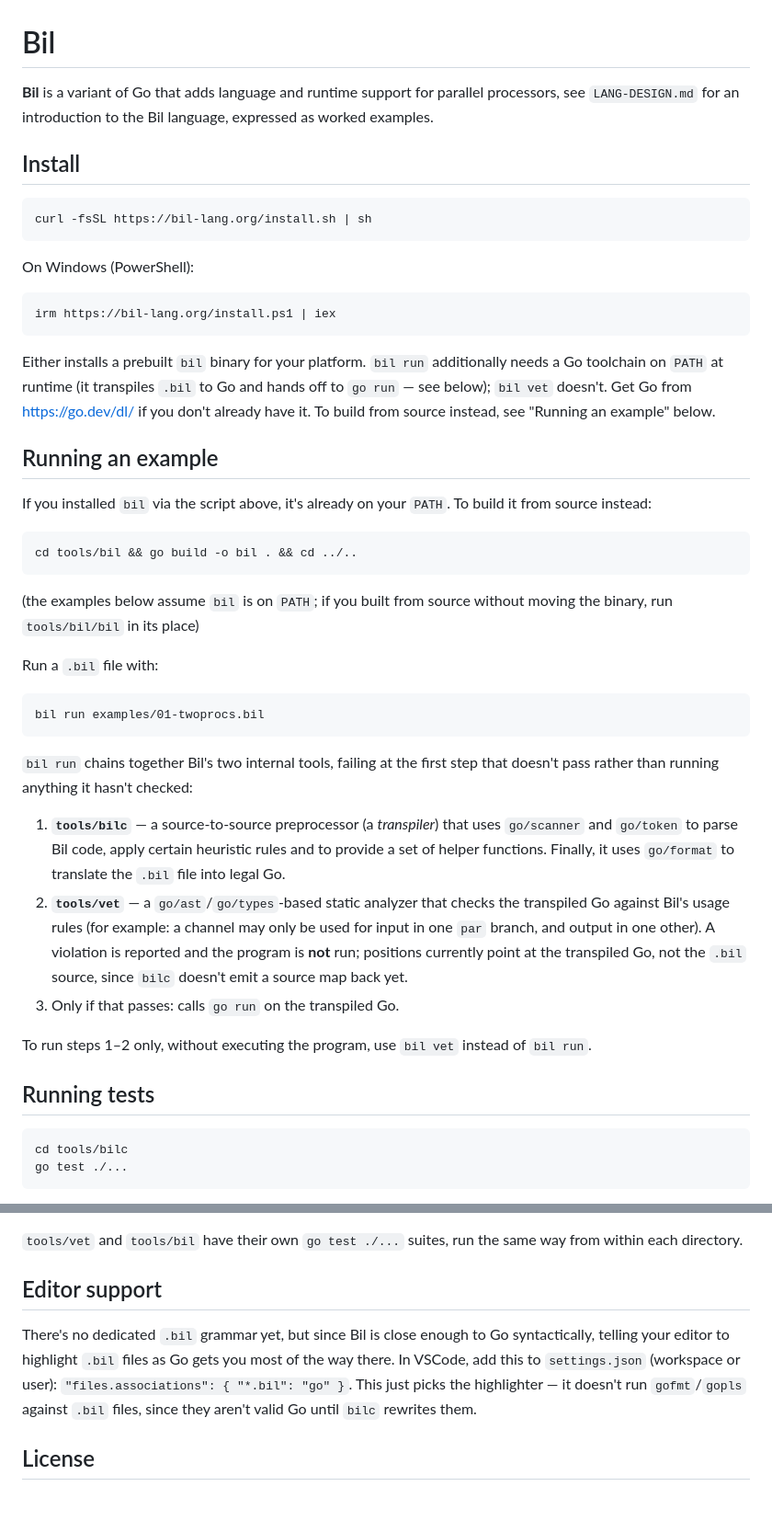
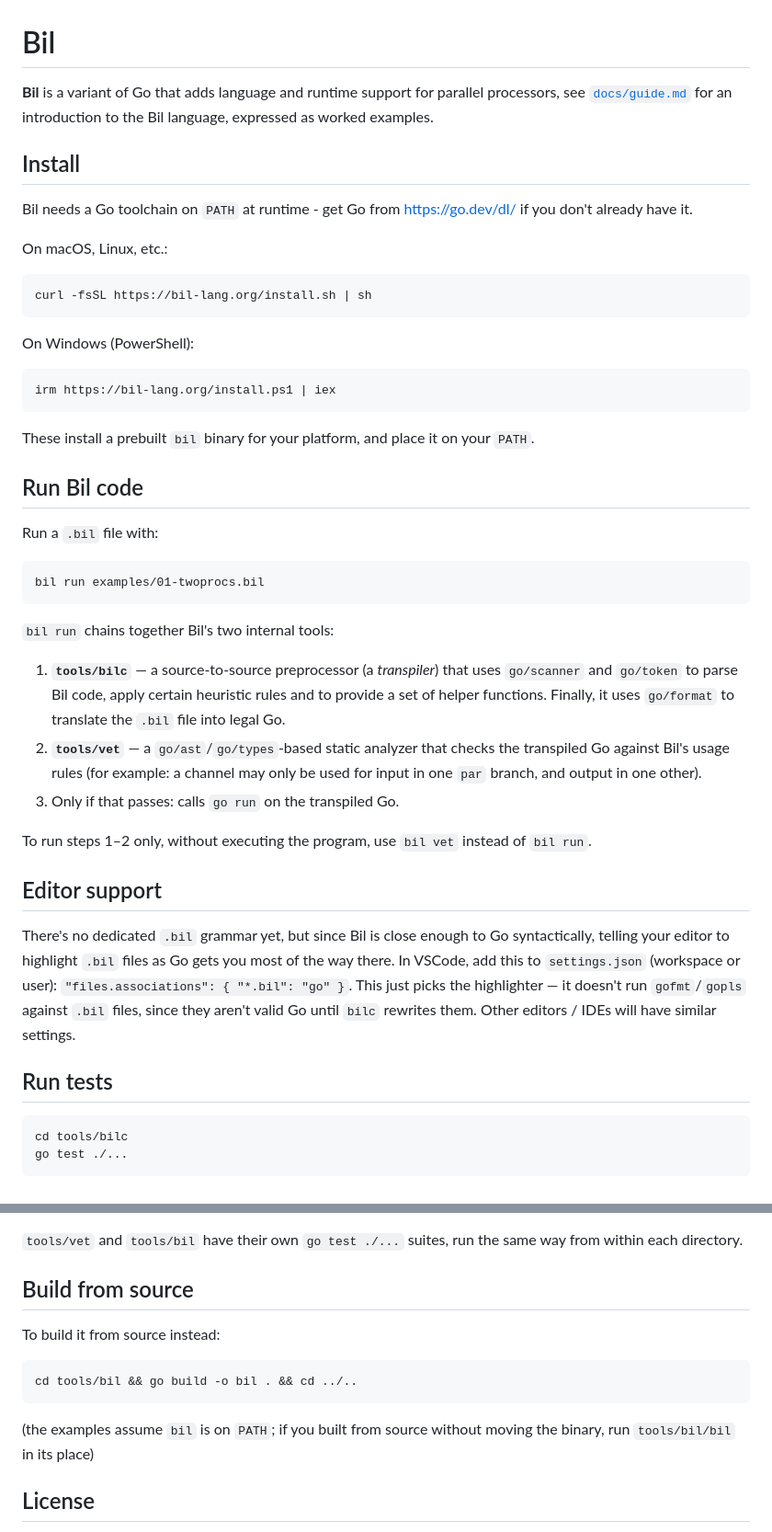
Before and after one commit to bil-lang/bil, a Markdown page: README.md, 2 parts joined by grey strips. Shown at 92% size. Rendered like a GitHub page; blank space fills up the shorter version.

Commit message:
document new install

````diff
--- a/README.md
+++ b/README.md
@@ -1,8 +1,12 @@
 # Bil
 
-**Bil** is a variant of Go that adds language and runtime support for parallel processors, see `LANG-DESIGN.md` for an introduction to the Bil language, expressed as worked examples.
+**Bil** is a variant of Go that adds language and runtime support for parallel processors, see [`docs/guide.md`](https://github.com/bil-lang/bil/blob/main/docs/guide.md) for an introduction to the Bil language, expressed as worked examples.
 
 ## Install
+
+Bil needs a Go toolchain on `PATH` at runtime - get Go from https://go.dev/dl/ if you don't already have it.
+
+On macOS, Linux, etc.:
 
 ```
 curl -fsSL https://bil-lang.org/install.sh | sh
@@ -14,17 +18,9 @@ On Windows (PowerShell):
 irm https://bil-lang.org/install.ps1 | iex
 ```
 
-Either installs a prebuilt `bil` binary for your platform. `bil run` additionally needs a Go toolchain on `PATH` at runtime (it transpiles `.bil` to Go and hands off to `go run` — see below); `bil vet` doesn't. Get Go from https://go.dev/dl/ if you don't already have it. To build from source instead, see "Running an example" below.
+These install a prebuilt `bil` binary for your platform, and place it on your `PATH`.
 
-## Running an example
-
-If you installed `bil` via the script above, it's already on your `PATH`. To build it from source instead:
-
-```
-cd tools/bil && go build -o bil . && cd ../..
-```
-
-(the examples below assume `bil` is on `PATH`; if you built from source without moving the binary, run `tools/bil/bil` in its place)
+## Run Bil code
 
 Run a `.bil` file with:
 
@@ -32,15 +28,19 @@ Run a `.bil` file with:
 bil run examples/01-twoprocs.bil
 ```
 
-`bil run` chains together Bil's two internal tools, failing at the first step that doesn't pass rather than running anything it hasn't checked:
+`bil run` chains together Bil's two internal tools:
 
 1. **`tools/bilc`** — a source-to-source preprocessor (a _transpiler_) that uses `go/scanner` and `go/token` to parse Bil code, apply certain heuristic rules and to provide a set of helper functions. Finally, it uses `go/format` to translate the `.bil` file into legal Go.
-2. **`tools/vet`** — a `go/ast`/`go/types`-based static analyzer that checks the transpiled Go against Bil's usage rules (for example: a channel may only be used for input in one `par` branch, and output in one other). A violation is reported and the program is **not** run; positions currently point at the transpiled Go, not the `.bil` source, since `bilc` doesn't emit a source map back yet.
+2. **`tools/vet`** — a `go/ast`/`go/types`-based static analyzer that checks the transpiled Go against Bil's usage rules (for example: a channel may only be used for input in one `par` branch, and output in one other).
 3. Only if that passes: calls `go run` on the transpiled Go.
 
 To run steps 1–2 only, without executing the program, use `bil vet` instead of `bil run`.
 
-## Running tests
+## Editor support
+
+There's no dedicated `.bil` grammar yet, but since Bil is close enough to Go syntactically, telling your editor to highlight `.bil` files as Go gets you most of the way there. In VSCode, add this to `settings.json` (workspace or user): `"files.associations": { "*.bil": "go" }`. This just picks the highlighter — it doesn't run `gofmt`/`gopls` against `.bil` files, since they aren't valid Go until `bilc` rewrites them. Other editors / IDEs will have similar settings.
+
+## Run tests
 
 ```
 cd tools/bilc
@@ -53,9 +53,15 @@ This runs `tools/bilc/bilc_test.go` against the fixtures in `tools/bilc/testdata
 
 `tools/vet` and `tools/bil` have their own `go test ./...` suites, run the same way from within each directory.
 
-## Editor support
+## Build from source
 
-There's no dedicated `.bil` grammar yet, but since Bil is close enough to Go syntactically, telling your editor to highlight `.bil` files as Go gets you most of the way there. In VSCode, add this to `settings.json` (workspace or user): `"files.associations": { "*.bil": "go" }`. This just picks the highlighter — it doesn't run `gofmt`/`gopls` against `.bil` files, since they aren't valid Go until `bilc` rewrites them.
+To build it from source instead:
+
+```
+cd tools/bil && go build -o bil . && cd ../..
+```
+
+(the examples assume `bil` is on `PATH`; if you built from source without moving the binary, run `tools/bil/bil` in its place)
 
 ## License
 
````
Also changed, not shown: docs/guide.md (+67 -4 lines).
